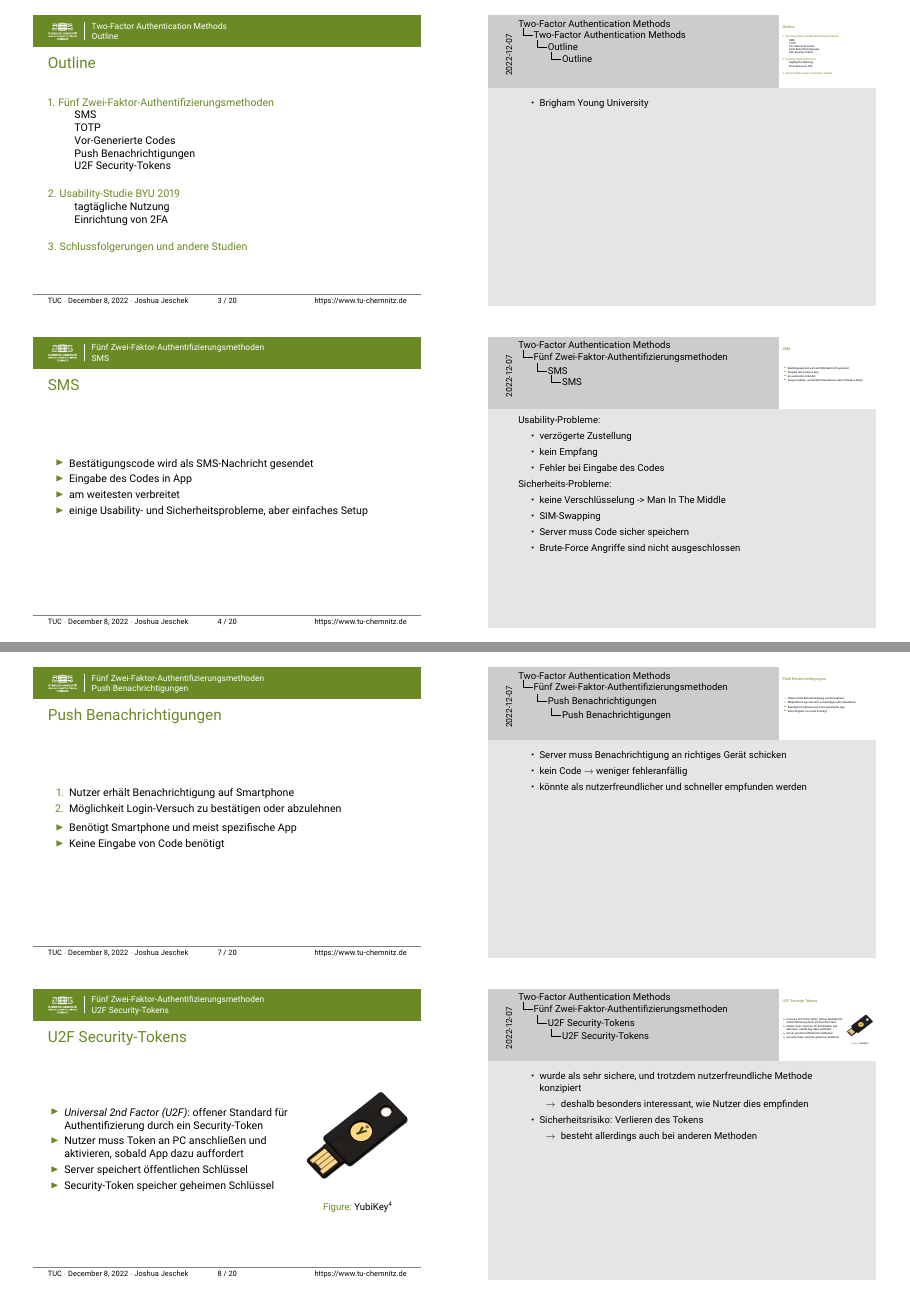
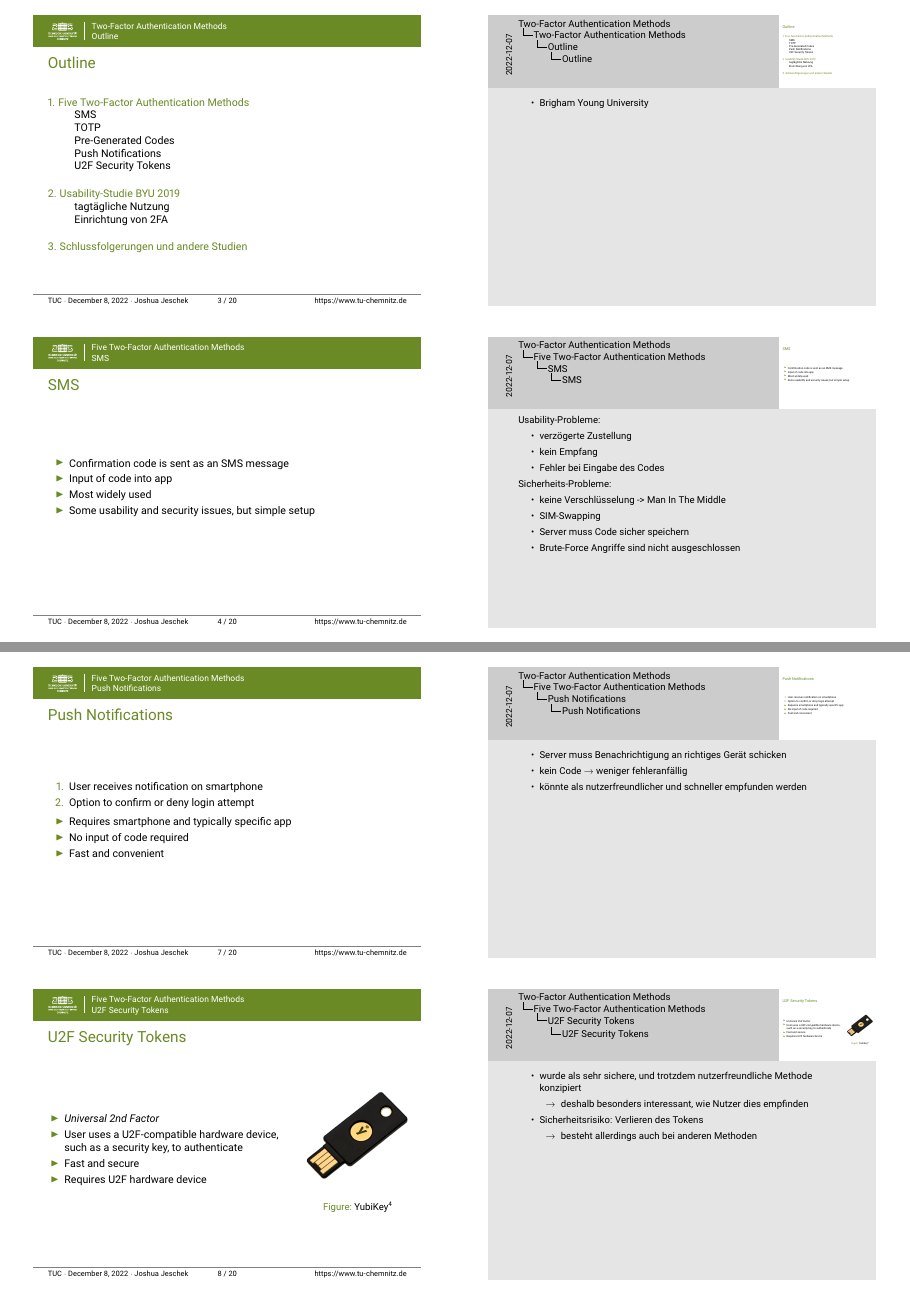
Before and after one commit to joshuajeschek/2fa-efaf, LaTeX slides (notes.tex, which reads content/2fa.tex): pages 2 and 4 of 10, joined at a grey line. Compiled offline with pdfLaTeX.

Commit message:
translate: intro + content/2fa

```diff
--- a/content/2fa.tex
+++ b/content/2fa.tex
@@ -1,15 +1,14 @@
-\section{Fünf Zwei-Faktor-Authentifizierungsmethoden}
+\section{Five Two-Factor Authentication Methods}
 
 \subsection{SMS}
 \begin{frame}
   \frametitle{\currentsectionname}
   \begin{itemize}
-        \item Bestätigungscode wird als SMS-Nachricht gesendet
-        \item Eingabe des Codes in App
-        \item am weitesten verbreitet
-        \item einige Usability- und Sicherheitsprobleme, aber einfaches Setup
+    \item Confirmation code is sent as an SMS message
+    \item Input of code into app
+    \item Most widely used
+    \item Some usability and security issues, but simple setup
   \end{itemize}
-
   \note{
     Usability-Probleme:
     \begin{itemize}
@@ -32,10 +31,10 @@
   \frametitle{\currentsectionname}
   \begin{itemize}
     \item \textit{Time-based One-time Password}
-        \item Nutzer scannt QR-Code, Scanner generiert Bestätigungscode
-        \item Bestätigungscode wird eingegeben und vom Server überprüft
-        \item Code hat beschränkte Lebensdauer
-        \item Spezieller Scanner oder Smartphone benötigt
+    \item User scans QR code, scanner generates confirmation code
+    \item Confirmation code is entered and verified by server
+    \item Code has limited lifespan
+    \item Special scanner or smartphone required
   \end{itemize}
 
   \note{
@@ -76,16 +75,17 @@
   }
 \end{frame}
 
-\subsection{Push Benachrichtigungen}
+\subsection{Push Notifications}
 \begin{frame}
   \frametitle{\currentsectionname}
   \begin{enumerate}
-        \item Nutzer erhält Benachrichtigung auf Smartphone
-        \item Möglichkeit Login-Versuch zu bestätigen oder abzulehnen
+    \item User receives notification on smartphone
+    \item Option to confirm or deny login attempt
   \end{enumerate}
   \begin{itemize}
-        \item Benötigt Smartphone und meist spezifische App
-        \item Keine Eingabe von Code benötigt
+    \item Requires smartphone and typically specific app
+    \item No input of code required
+    \item Fast and convenient
   \end{itemize}
 
   \note{
@@ -97,18 +97,16 @@
   }
 \end{frame}
 
-\subsection{U2F Security-Tokens}
+\subsection{U2F Security Tokens}
 \begin{frame}
   \frametitle{\currentsectionname}
   \begin{columns}
     \begin{column}{0.7\textwidth}
       \begin{itemize}
-                \item \textit{Universal 2nd Factor (U2F)}:
-                    offener Standard für Authentifizierung durch ein Security-Token
-                \item Nutzer muss Token an PC anschließen und aktivieren,
-                    sobald App dazu auffordert
-                \item Server speichert öffentlichen Schlüssel
-                \item Security-Token speicher geheimen Schlüssel
+        \item \textit{Universal 2nd Factor}
+        \item User uses a U2F-compatible hardware device, such as a security key, to authenticate
+        \item Fast and secure
+        \item Requires U2F hardware device
       \end{itemize}
     \end{column}
     \begin{column}{0.3\textwidth}
```
Also changed, not shown: content/intro.tex (+1 -1 lines), latexindent.yaml (added, +1 -0 lines), Makefile, content/2fa.tex (8 more changed lines), 1 other file. Lines whose indentation alone changed are shown as unchanged.
